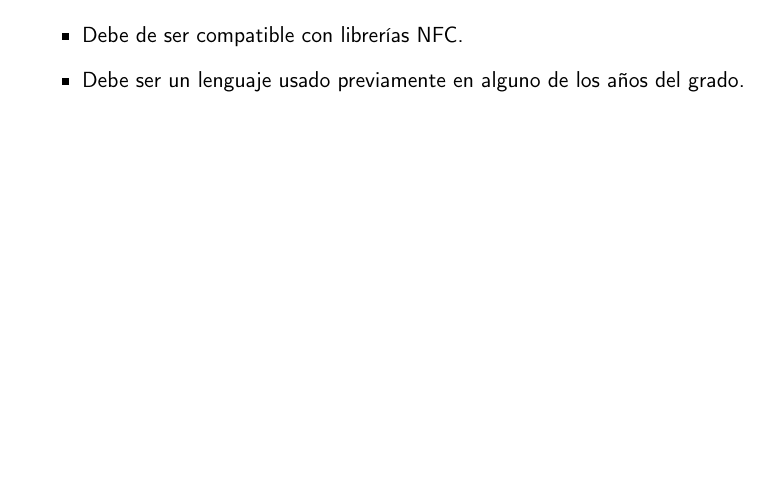
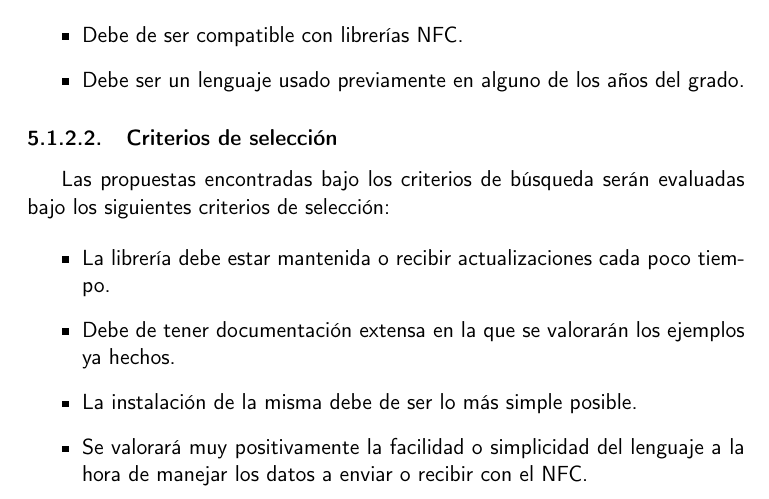
Before and after one commit to migueorg/One-touch-music-streaming-TFG-ETSIIT, a LaTeX book (doc/proyecto.tex, which reads doc/secciones/06_implementacion.tex): part of page 32 of 35, cut so that both start at the same text, the shorter picture padded with empty space. Compiled offline with pdfLaTeX.

Commit message:
Establezco criterios de selección. Avanzo #47

```diff
--- a/doc/secciones/06_implementacion.tex
+++ b/doc/secciones/06_implementacion.tex
@@ -41,3 +41,15 @@ compatibilidad con librerías NFC actualizadas.
     \item Debe de ser compatible con librerías NFC.
     \item Debe ser un lenguaje usado previamente en alguno de los años del grado.
 \end{itemize}
+
+\subsubsection{Criterios de selección}
+
+Las propuestas encontradas bajo los criterios de búsqueda serán evaluadas bajo
+los siguientes criterios de selección:
+
+\begin{itemize}
+    \item La librería debe estar mantenida o recibir actualizaciones cada poco tiempo.
+    \item Debe de tener documentación extensa en la que se valorarán los ejemplos ya hechos.
+    \item La instalación de la misma debe de ser lo más simple posible.
+    \item Se valorará muy positivamente la facilidad o simplicidad del lenguaje a la hora de manejar los datos a enviar o recibir con el NFC.
+\end{itemize}
```
